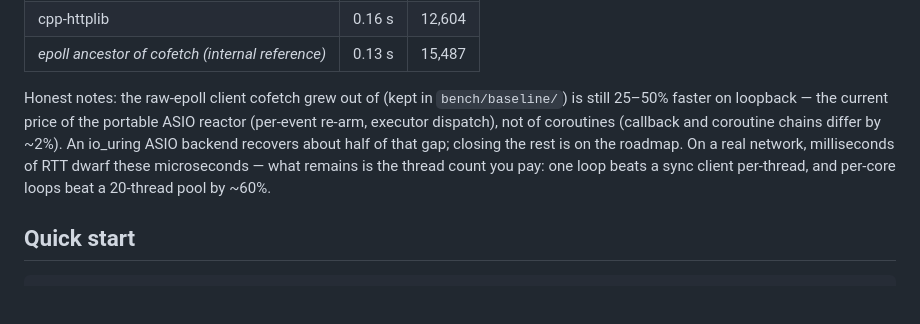
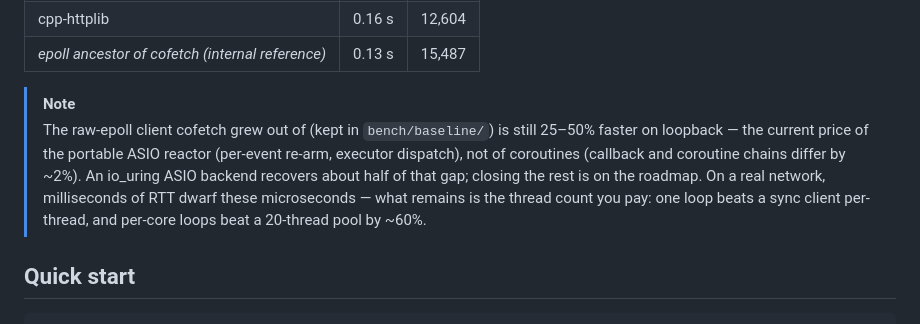
Before and after one commit to SSARCandy/cofetch, a Markdown page: README.md, the part around the change. Rendered like a GitHub page; blank space fills up the shorter version.

```diff
--- a/README.md
+++ b/README.md
@@ -102,15 +102,8 @@ with concurrency:
 | cpp-httplib | 0.16 s | 12,604 |
 | *epoll ancestor of cofetch (internal reference)* | 0.13 s | 15,487 |
 
-Honest notes: the raw-epoll client cofetch grew out of (kept in
-`bench/baseline/`) is still 25–50% faster on loopback — the current
-price of the portable ASIO reactor (per-event re-arm, executor
-dispatch), not of coroutines (callback and coroutine chains differ by
-~2%). An io_uring ASIO backend recovers about half of that gap;
-closing the rest is on the roadmap. On a real network, milliseconds of
-RTT dwarf these microseconds — what remains is the thread count you
-pay: one loop beats a sync client per-thread, and per-core loops beat
-a 20-thread pool by ~60%.
+> [!NOTE]
+> The raw-epoll client cofetch grew out of (kept in `bench/baseline/`) is still 25–50% faster on loopback — the current price of the portable ASIO reactor (per-event re-arm, executor dispatch), not of coroutines (callback and coroutine chains differ by ~2%). An io_uring ASIO backend recovers about half of that gap; closing the rest is on the roadmap. On a real network, milliseconds of RTT dwarf these microseconds — what remains is the thread count you pay: one loop beats a sync client per-thread, and per-core loops beat a 20-thread pool by ~60%.
 
 ## Quick start
 
```
